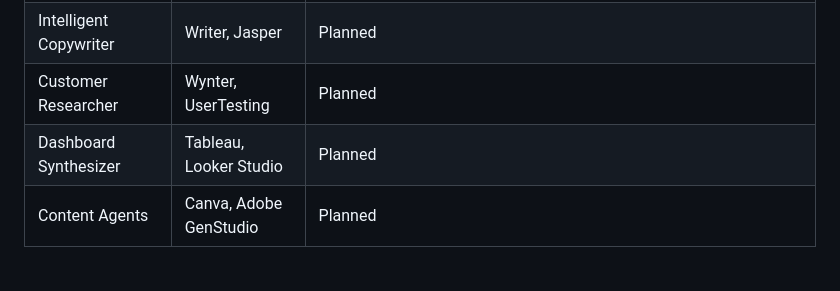
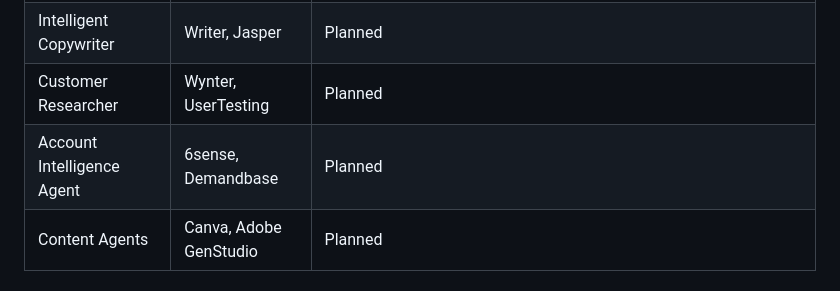
Before and after one commit to d-walia/marketing-agents, a Markdown page: README.md, the part around the change. Drawn GitHub-style.

Commit message:
README: Dashboard Synthesizer -> Account Intelligence Agent (matches site)
Co-Authored-By: Claude Fable 5 <noreply@anthropic.com>

```diff
--- a/README.md
+++ b/README.md
@@ -13,7 +13,7 @@ Working agents for real GTM problems, built with Claude. The public face of thes
 | SEO Performance Monitor | Ahrefs, Semrush | Built. `agents/seo-performance-monitor/` — page performance from a Search Console export, position-weighted share of voice, and keyword discovery via Google Suggest. Two of three data sources need no API key |
 | Intelligent Copywriter | Writer, Jasper | Planned |
 | Customer Researcher | Wynter, UserTesting | Planned |
-| Dashboard Synthesizer | Tableau, Looker Studio | Planned |
+| Account Intelligence Agent | 6sense, Demandbase | Planned |
 | Content Agents | Canva, Adobe GenStudio | Planned |
 
 ## Layout
```
